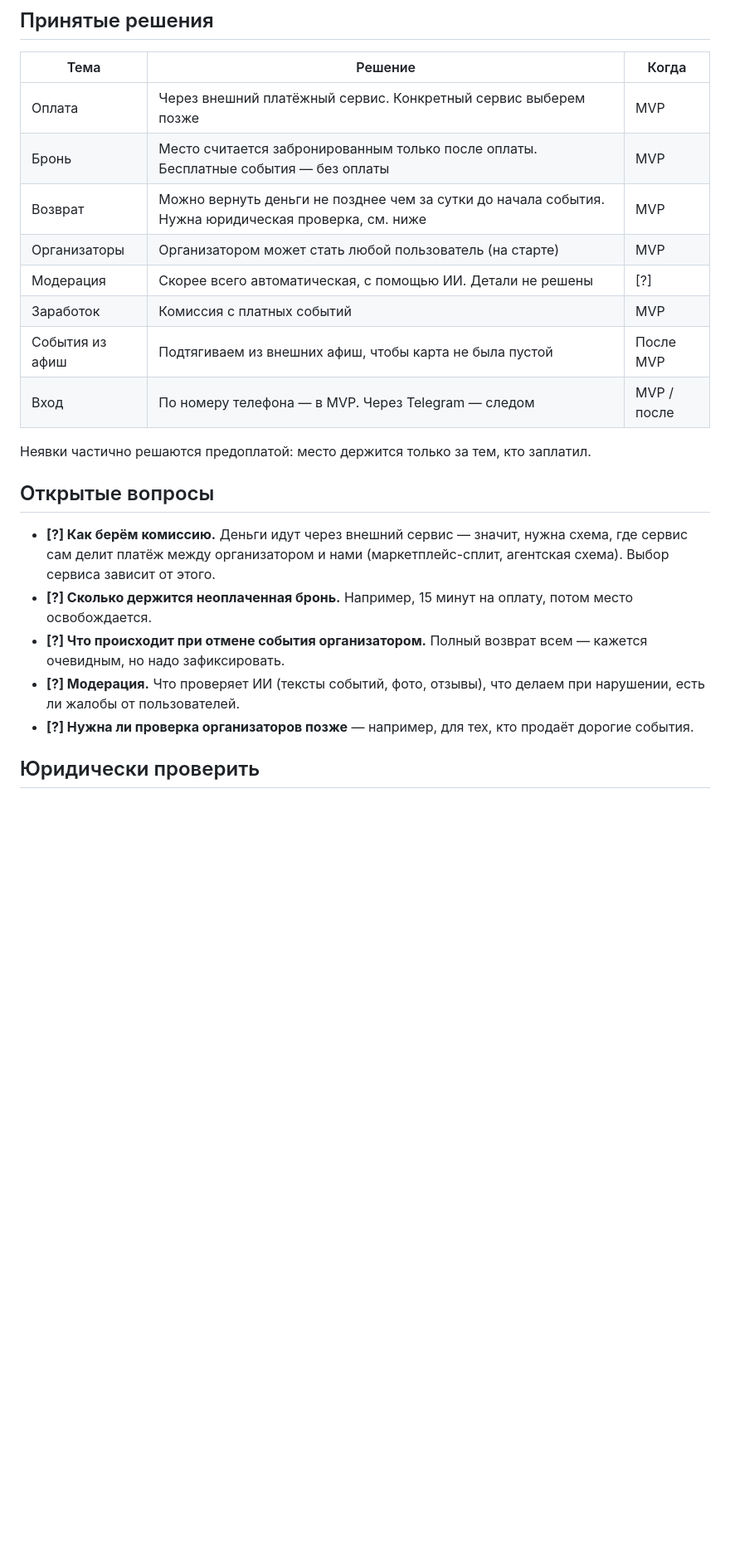
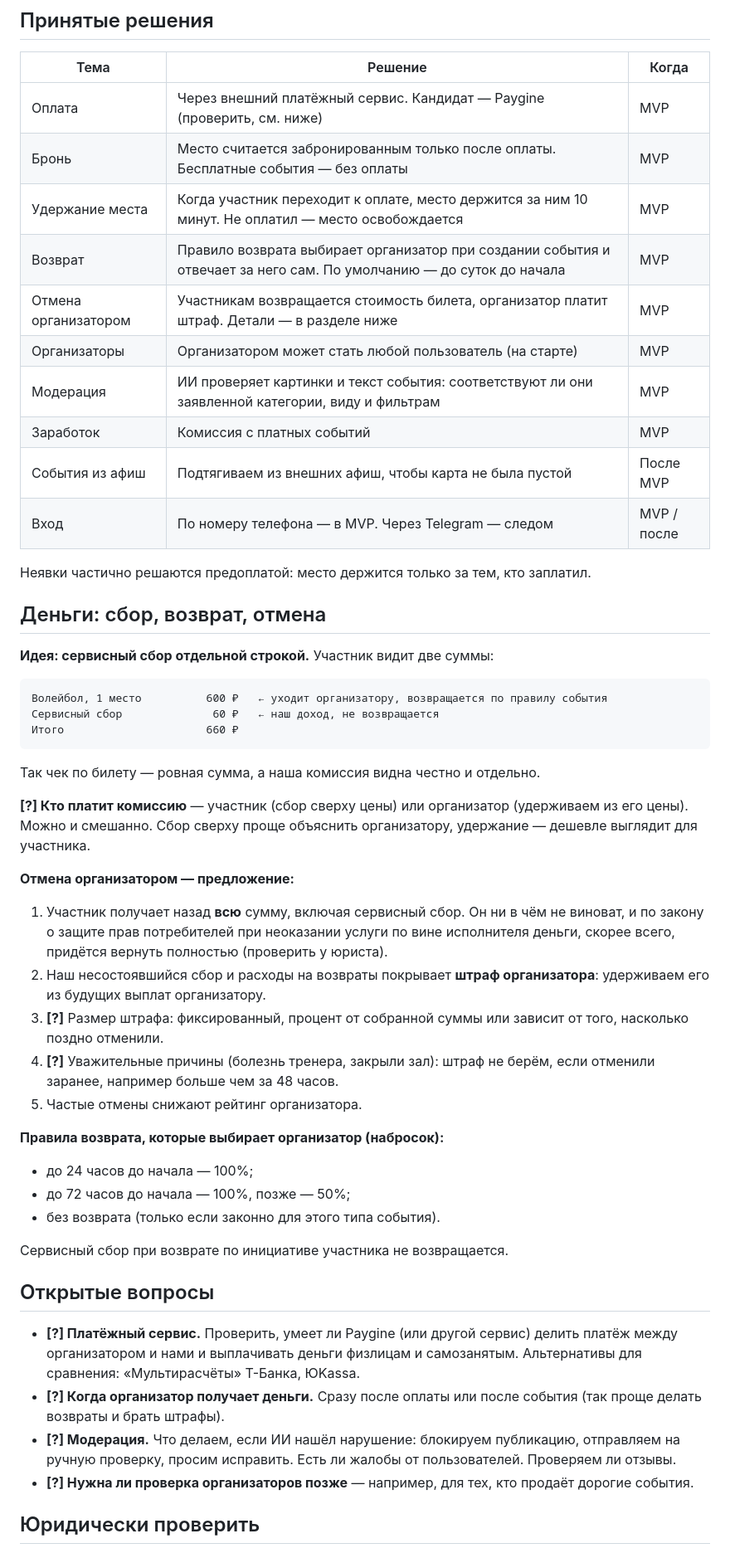
Before and after one commit to clumsyyyduck/events, a Markdown page: docs/01-vision.md, the part around the change. Shown at 83% size. GitHub-like rendering; blank space fills up the shorter version.

Commit message:
Vision: payment hold, refund rules, organizer cancellation, AI moderation
Co-Authored-By: Claude Opus 5.5 <noreply@anthropic.com>
Claude-Session: https://claude.ai/code/session_01LqENxPTsfsfSZq8V9NKDp6

````diff
--- a/docs/01-vision.md
+++ b/docs/01-vision.md
@@ -57,23 +57,54 @@
 
 | Тема | Решение | Когда |
 |---|---|---|
-| Оплата | Через внешний платёжный сервис. Конкретный сервис выберем позже | MVP |
+| Оплата | Через внешний платёжный сервис. Кандидат — Paygine (проверить, см. ниже) | MVP |
 | Бронь | Место считается забронированным только после оплаты. Бесплатные события — без оплаты | MVP |
-| Возврат | Можно вернуть деньги не позднее чем за сутки до начала события. Нужна юридическая проверка, см. ниже | MVP |
+| Удержание места | Когда участник переходит к оплате, место держится за ним 10 минут. Не оплатил — место освобождается | MVP |
+| Возврат | Правило возврата выбирает организатор при создании события и отвечает за него сам. По умолчанию — до суток до начала | MVP |
+| Отмена организатором | Участникам возвращается стоимость билета, организатор платит штраф. Детали — в разделе ниже | MVP |
 | Организаторы | Организатором может стать любой пользователь (на старте) | MVP |
-| Модерация | Скорее всего автоматическая, с помощью ИИ. Детали не решены | [?] |
+| Модерация | ИИ проверяет картинки и текст события: соответствуют ли они заявленной категории, виду и фильтрам | MVP |
 | Заработок | Комиссия с платных событий | MVP |
 | События из афиш | Подтягиваем из внешних афиш, чтобы карта не была пустой | После MVP |
 | Вход | По номеру телефона — в MVP. Через Telegram — следом | MVP / после |
 
 Неявки частично решаются предоплатой: место держится только за тем, кто заплатил.
 
+## Деньги: сбор, возврат, отмена
+
+**Идея: сервисный сбор отдельной строкой.** Участник видит две суммы:
+
+```
+Волейбол, 1 место          600 ₽   ← уходит организатору, возвращается по правилу события
+Сервисный сбор              60 ₽   ← наш доход, не возвращается
+Итого                      660 ₽
+```
+
+Так чек по билету — ровная сумма, а наша комиссия видна честно и отдельно.
+
+**[?] Кто платит комиссию** — участник (сбор сверху цены) или организатор (удерживаем из его цены). Можно и смешанно. Сбор сверху проще объяснить организатору, удержание — дешевле выглядит для участника.
+
+**Отмена организатором — предложение:**
+
+1. Участник получает назад **всю** сумму, включая сервисный сбор. Он ни в чём не виноват, и по закону о защите прав потребителей при неоказании услуги по вине исполнителя деньги, скорее всего, придётся вернуть полностью (проверить у юриста).
+2. Наш несостоявшийся сбор и расходы на возвраты покрывает **штраф организатора**: удерживаем его из будущих выплат организатору.
+3. **[?]** Размер штрафа: фиксированный, процент от собранной суммы или зависит от того, насколько поздно отменили.
+4. **[?]** Уважительные причины (болезнь тренера, закрыли зал): штраф не берём, если отменили заранее, например больше чем за 48 часов.
+5. Частые отмены снижают рейтинг организатора.
+
+**Правила возврата, которые выбирает организатор (набросок):**
+
+- до 24 часов до начала — 100%;
+- до 72 часов до начала — 100%, позже — 50%;
+- без возврата (только если законно для этого типа события).
+
+Сервисный сбор при возврате по инициативе участника не возвращается.
+
 ## Открытые вопросы
 
-- **[?] Как берём комиссию.** Деньги идут через внешний сервис — значит, нужна схема, где сервис сам делит платёж между организатором и нами (маркетплейс-сплит, агентская схема). Выбор сервиса зависит от этого.
-- **[?] Сколько держится неоплаченная бронь.** Например, 15 минут на оплату, потом место освобождается.
-- **[?] Что происходит при отмене события организатором.** Полный возврат всем — кажется очевидным, но надо зафиксировать.
-- **[?] Модерация.** Что проверяет ИИ (тексты событий, фото, отзывы), что делаем при нарушении, есть ли жалобы от пользователей.
+- **[?] Платёжный сервис.** Проверить, умеет ли Paygine (или другой сервис) делить платёж между организатором и нами и выплачивать деньги физлицам и самозанятым. Альтернативы для сравнения: «Мультирасчёты» Т-Банка, ЮKassa.
+- **[?] Когда организатор получает деньги.** Сразу после оплаты или после события (так проще делать возвраты и брать штрафы).
+- **[?] Модерация.** Что делаем, если ИИ нашёл нарушение: блокируем публикацию, отправляем на ручную проверку, просим исправить. Есть ли жалобы от пользователей. Проверяем ли отзывы.
 - **[?] Нужна ли проверка организаторов позже** — например, для тех, кто продаёт дорогие события.
 
 ## Юридически проверить
````
